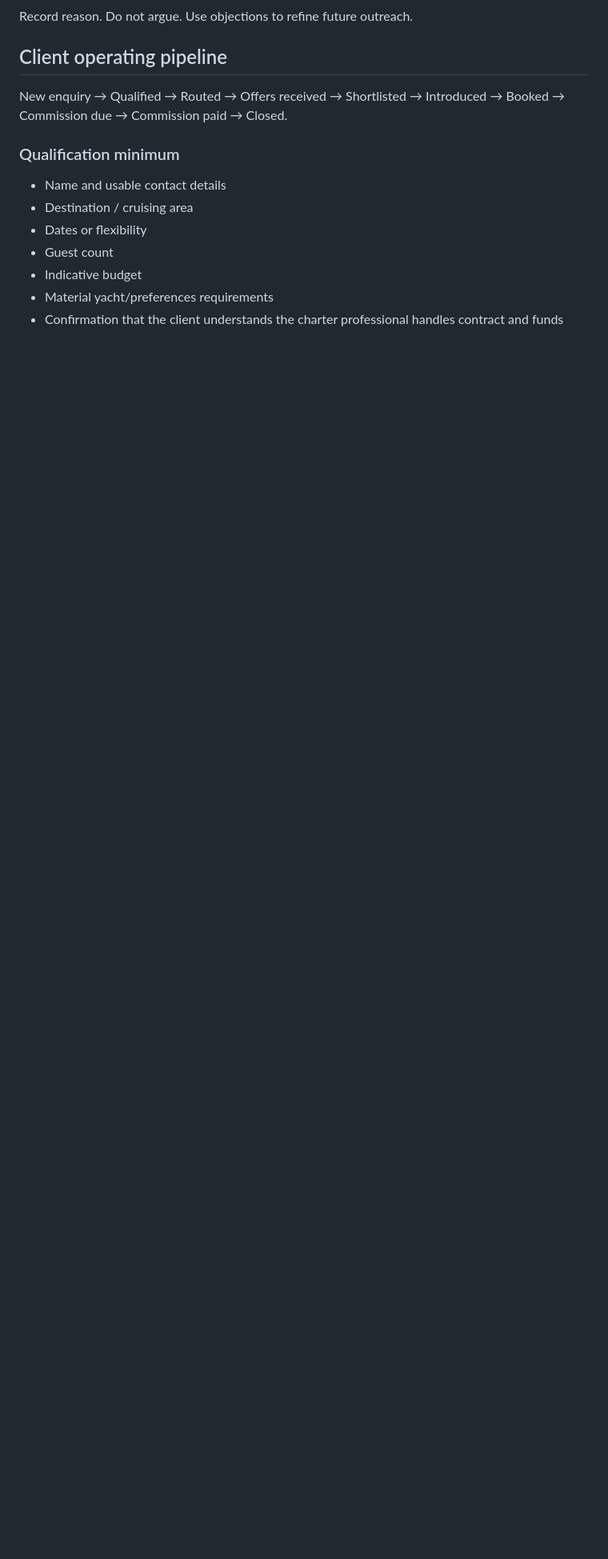
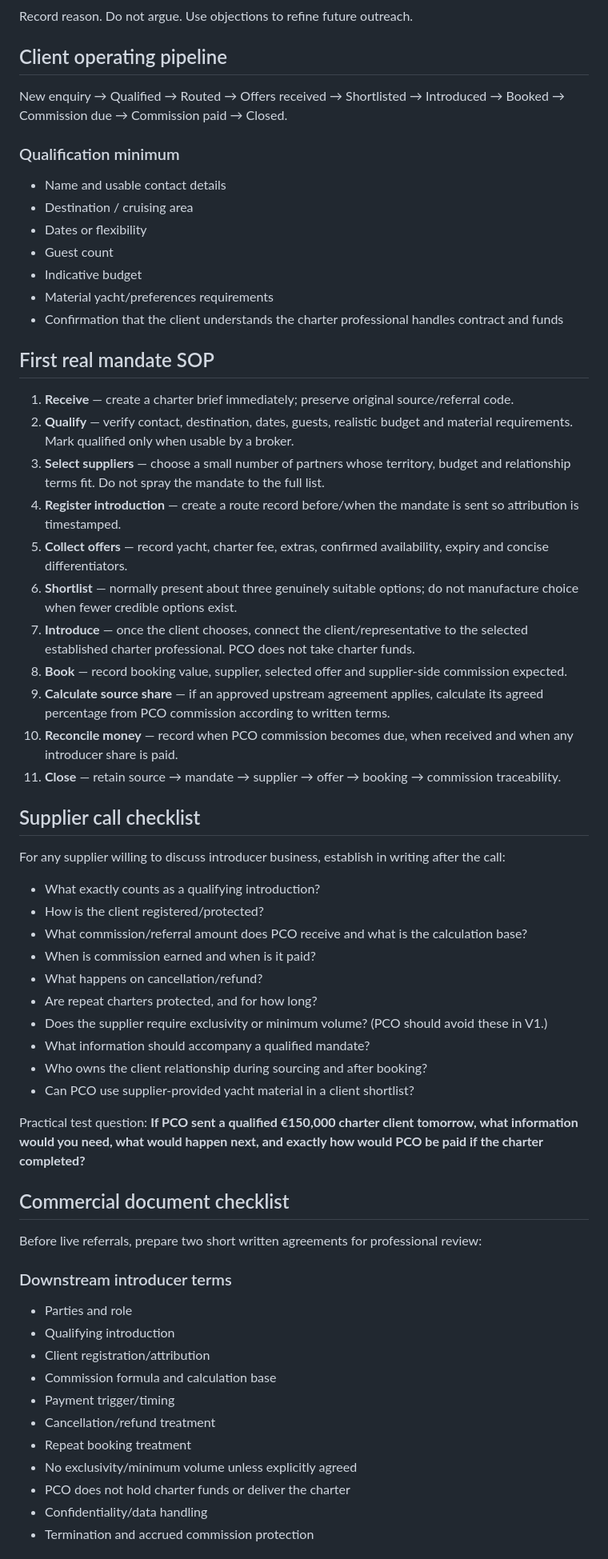
Before and after one commit to jordandavies23jd-creator/velaris-private-charter, a Markdown page: PARTNER_OPERATIONS.md, the part around one of its changes. Shown at 80% size. Rendered like a GitHub page; blank space fills up the shorter version.

Commit message:
Add source attribution and first-booking operating procedure

```diff
--- a/PARTNER_OPERATIONS.md
+++ b/PARTNER_OPERATIONS.md
@@ -65,3 +87,47 @@ New enquiry → Qualified → Routed → Offers received → Shortlisted → Int
 - Material yacht/preferences requirements
 - Confirmation that the client understands the charter professional handles contract and funds
 
+## First real mandate SOP
+1. **Receive** — create a charter brief immediately; preserve original source/referral code.
+2. **Qualify** — verify contact, destination, dates, guests, realistic budget and material requirements. Mark qualified only when usable by a broker.
+3. **Select suppliers** — choose a small number of partners whose territory, budget and relationship terms fit. Do not spray the mandate to the full list.
+4. **Register introduction** — create a route record before/when the mandate is sent so attribution is timestamped.
+5. **Collect offers** — record yacht, charter fee, extras, confirmed availability, expiry and concise differentiators.
+6. **Shortlist** — normally present about three genuinely suitable options; do not manufacture choice when fewer credible options exist.
+7. **Introduce** — once the client chooses, connect the client/representative to the selected established charter professional. PCO does not take charter funds.
+8. **Book** — record booking value, supplier, selected offer and supplier-side commission expected.
+9. **Calculate source share** — if an approved upstream agreement applies, calculate its agreed percentage from PCO commission according to written terms.
+10. **Reconcile money** — record when PCO commission becomes due, when received and when any introducer share is paid.
+11. **Close** — retain source → mandate → supplier → offer → booking → commission traceability.
+
+## Supplier call checklist
+For any supplier willing to discuss introducer business, establish in writing after the call:
+- What exactly counts as a qualifying introduction?
+- How is the client registered/protected?
+- What commission/referral amount does PCO receive and what is the calculation base?
+- When is commission earned and when is it paid?
+- What happens on cancellation/refund?
+- Are repeat charters protected, and for how long?
+- Does the supplier require exclusivity or minimum volume? (PCO should avoid these in V1.)
+- What information should accompany a qualified mandate?
+- Who owns the client relationship during sourcing and after booking?
+- Can PCO use supplier-provided yacht material in a client shortlist?
+
+Practical test question: **If PCO sent a qualified €150,000 charter client tomorrow, what information would you need, what would happen next, and exactly how would PCO be paid if the charter completed?**
+
+## Commercial document checklist
+Before live referrals, prepare two short written agreements for professional review:
+
+### Downstream introducer terms
+- Parties and role
+- Qualifying introduction
+- Client registration/attribution
+- Commission formula and calculation base
+- Payment trigger/timing
+- Cancellation/refund treatment
+- Repeat booking treatment
+- No exclusivity/minimum volume unless explicitly agreed
+- PCO does not hold charter funds or deliver the charter
+- Confidentiality/data handling
+- Termination and accrued commission protection
+
```
Also changed, not shown: other parts of PARTNER_OPERATIONS.md (+36 -0 lines).
